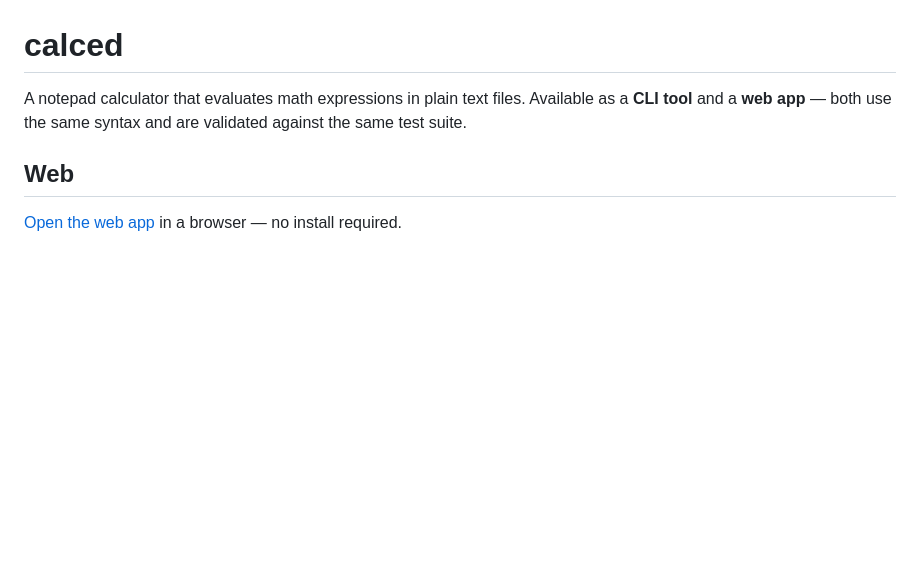
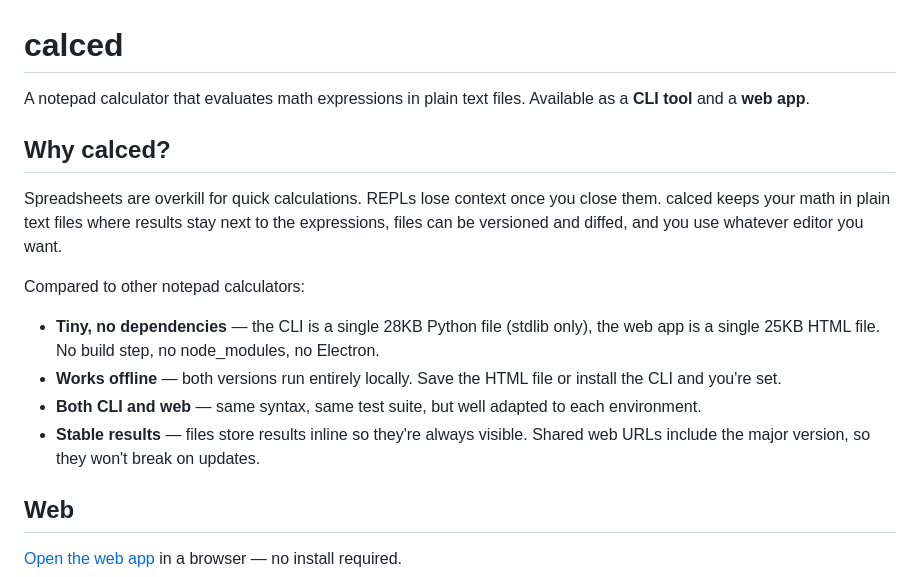
Before and after one commit to karlb/calced, a Markdown page: README.md, the part around the change. GitHub-like rendering; blank space fills up the shorter version.

Commit message:
Add "Why calced?" section to README

```diff
--- a/README.md
+++ b/README.md
@@ -1,6 +1,17 @@
 # calced
 
-A notepad calculator that evaluates math expressions in plain text files. Available as a **CLI tool** and a **web app** — both use the same syntax and are validated against the same test suite.
+A notepad calculator that evaluates math expressions in plain text files. Available as a **CLI tool** and a **web app**.
+
+## Why calced?
+
+Spreadsheets are overkill for quick calculations. REPLs lose context once you close them. calced keeps your math in plain text files where results stay next to the expressions, files can be versioned and diffed, and you use whatever editor you want.
+
+Compared to other notepad calculators:
+
+- **Tiny, no dependencies** — the CLI is a single 28KB Python file (stdlib only), the web app is a single 25KB HTML file. No build step, no node_modules, no Electron.
+- **Works offline** — both versions run entirely locally. Save the HTML file or install the CLI and you're set.
+- **Both CLI and web** — same syntax, same test suite, but well adapted to each environment.
+- **Stable results** — files store results inline so they're always visible. Shared web URLs include the major version, so they won't break on updates.
 
 ## Web
 
```
